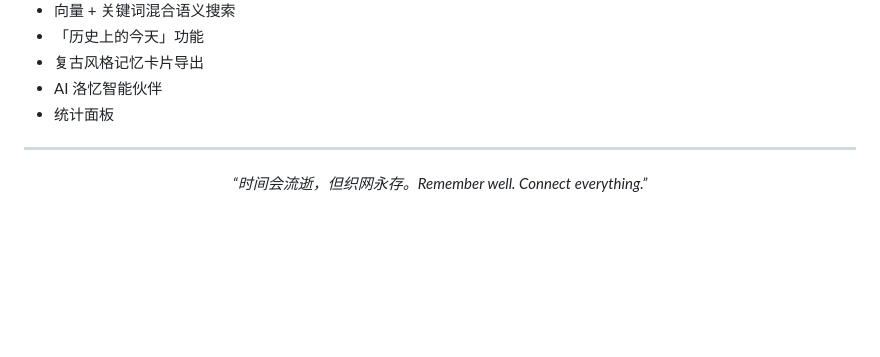
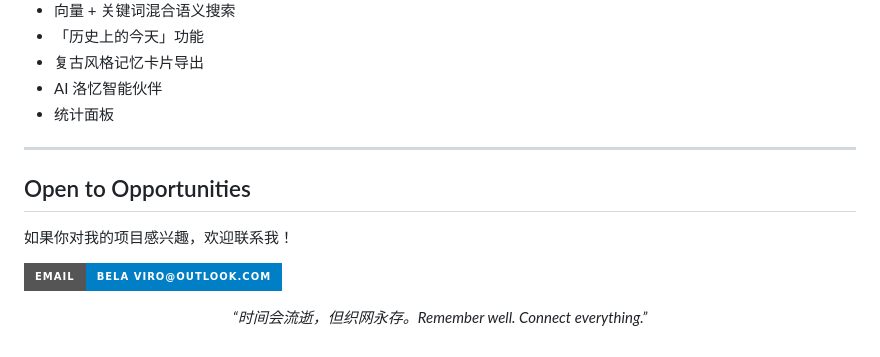
Before and after one commit to belaViro/Liora, a Markdown page: README.md, the part around the change. GitHub-like rendering; badges without logos; blank space fills up the shorter version.

```diff
--- a/README.md
+++ b/README.md
@@ -252,6 +252,12 @@ MemoryWeaver/
 
 ---
 
+##  Open to Opportunities
+
+如果你对我的项目感兴趣，欢迎联系我！
+
+[![Email](https://img.shields.io/badge/_Email-bela_viro@outlook.com-blue?style=for-the-badge)](mailto:bela_viro@outlook.com)
+
 <p align="center">
   <i>“时间会流逝，但织网永存。Remember well. Connect everything.”</i>
 </p>
```
